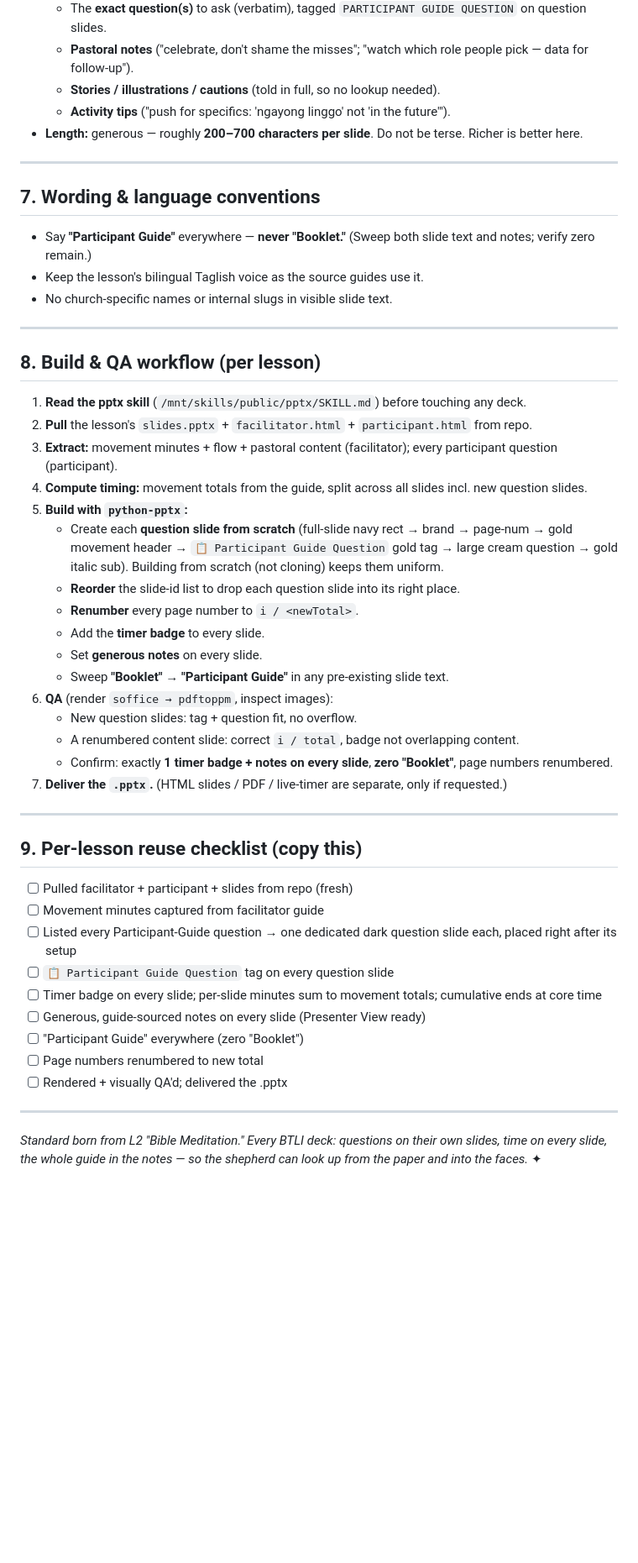
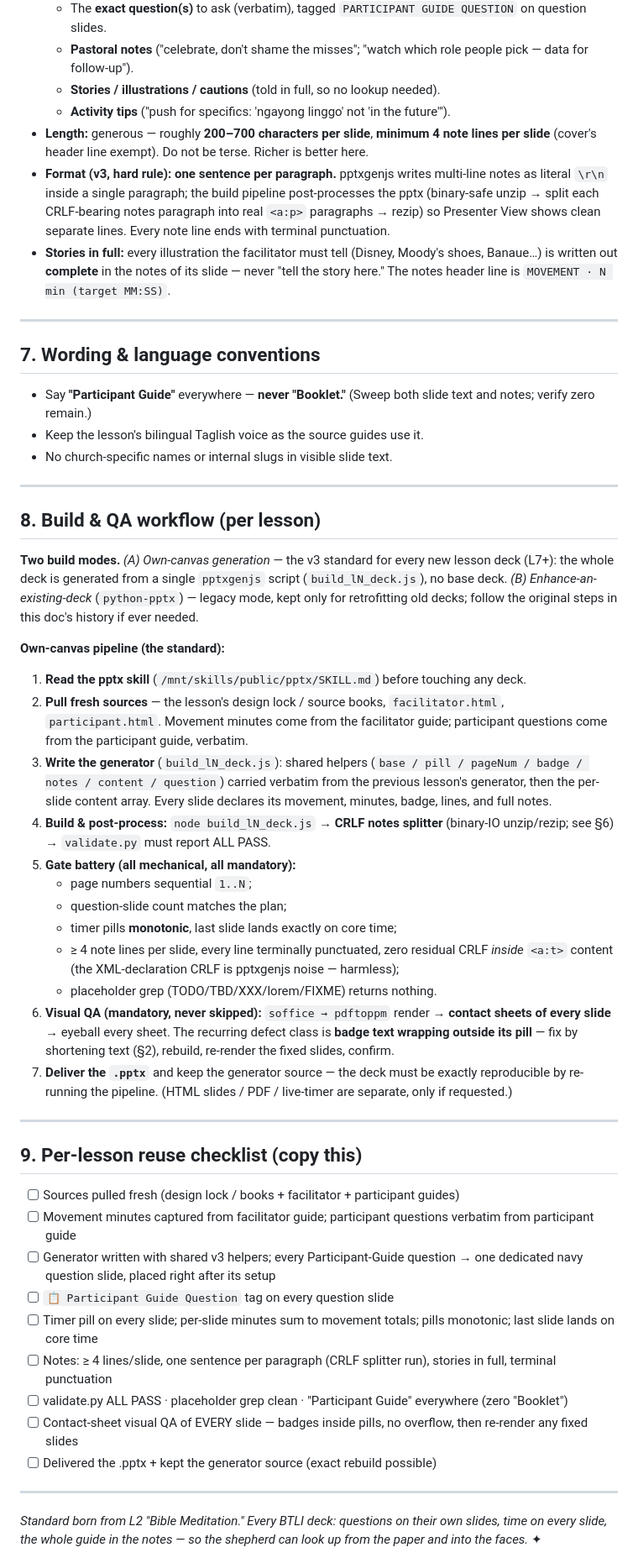
Before and after one commit to gejable1/multiply, a Markdown page: BTLI_SLIDE_SPEC.md, the part around one of its changes. Shown at 84% size. Rendered like a GitHub page; blank space fills up the shorter version.

```diff
--- a/BTLI_SLIDE_SPEC.md
+++ b/BTLI_SLIDE_SPEC.md
@@ -80,7 +87,9 @@ Content-slide header format: **`<emoji> <MOVEMENT> · <SECTION>`**, gold, bold,
   - **Pastoral notes** ("celebrate, don't shame the misses"; "watch which role people pick — data for follow-up").
   - **Stories / illustrations / cautions** (told in full, so no lookup needed).
   - **Activity tips** ("push for specifics: 'ngayong linggo' not 'in the future'").
-- **Length:** generous — roughly **200–700 characters per slide**. Do not be terse. Richer is better here.
+- **Length:** generous — roughly **200–700 characters per slide**, **minimum 4 note lines per slide** (cover's header line exempt). Do not be terse. Richer is better here.
+- **Format (v3, hard rule):** **one sentence per paragraph.** pptxgenjs writes multi-line notes as literal `\r\n` inside a single paragraph; the build pipeline post-processes the pptx (binary-safe unzip → split each CRLF-bearing notes paragraph into real `<a:p>` paragraphs → rezip) so Presenter View shows clean separate lines. Every note line ends with terminal punctuation.
+- **Stories in full:** every illustration the facilitator must tell (Disney, Moody's shoes, Banaue…) is written out **complete** in the notes of its slide — never "tell the story here." The notes header line is `MOVEMENT · N min (target MM:SS)`.
 
 ---
 
@@ -94,36 +103,35 @@ Content-slide header format: **`<emoji> <MOVEMENT> · <SECTION>`**, gold, bold,
 
 ## 8. Build & QA workflow (per lesson)
 
+**Two build modes.** *(A) Own-canvas generation* — the v3 standard for every new lesson deck (L7+): the whole deck is generated from a single `pptxgenjs` script (`build_lN_deck.js`), no base deck. *(B) Enhance-an-existing-deck* (`python-pptx`) — legacy mode, kept only for retrofitting old decks; follow the original steps in this doc's history if ever needed.
+
+**Own-canvas pipeline (the standard):**
 1. **Read the pptx skill** (`/mnt/skills/public/pptx/SKILL.md`) before touching any deck.
-2. **Pull** the lesson's `slides.pptx` + `facilitator.html` + `participant.html` from repo.
-3. **Extract:** movement minutes + flow + pastoral content (facilitator); every participant question (participant).
-4. **Compute timing:** movement totals from the guide, split across all slides incl. new question slides.
-5. **Build with `python-pptx`:**
-   - Create each **question slide from scratch** (full-slide navy rect → brand → page-num → gold movement header → `📋 Participant Guide Question` gold tag → large cream question → gold italic sub). Building from scratch (not cloning) keeps them uniform.
-   - **Reorder** the slide-id list to drop each question slide into its right place.
-   - **Renumber** every page number to `i / <newTotal>`.
-   - Add the **timer badge** to every slide.
-   - Set **generous notes** on every slide.
-   - Sweep **"Booklet" → "Participant Guide"** in any pre-existing slide text.
-6. **QA** (render `soffice → pdftoppm`, inspect images):
-   - New question slides: tag + question fit, no overflow.
-   - A renumbered content slide: correct `i / total`, badge not overlapping content.
-   - Confirm: exactly **1 timer badge + notes on every slide**, **zero "Booklet"**, page numbers renumbered.
-7. **Deliver the `.pptx`.** (HTML slides / PDF / live-timer are separate, only if requested.)
+2. **Pull fresh sources** — the lesson's design lock / source books, `facilitator.html`, `participant.html`. Movement minutes come from the facilitator guide; participant questions come from the participant guide, verbatim.
+3. **Write the generator** (`build_lN_deck.js`): shared helpers (`base / pill / pageNum / badge / notes / content / question`) carried verbatim from the previous lesson's generator, then the per-slide content array. Every slide declares its movement, minutes, badge, lines, and full notes.
+4. **Build & post-process:** `node build_lN_deck.js` → **CRLF notes splitter** (binary-IO unzip/rezip; see §6) → `validate.py` must report ALL PASS.
+5. **Gate battery (all mechanical, all mandatory):**
+   - page numbers sequential `1..N`;
+   - question-slide count matches the plan;
+   - timer pills **monotonic**, last slide lands exactly on core time;
+   - ≥ 4 note lines per slide, every line terminally punctuated, zero residual CRLF *inside* `<a:t>` content (the XML-declaration CRLF is pptxgenjs noise — harmless);
+   - placeholder grep (TODO/TBD/XXX/lorem/FIXME) returns nothing.
+6. **Visual QA (mandatory, never skipped):** `soffice → pdftoppm` render → **contact sheets of every slide** → eyeball every sheet. The recurring defect class is **badge text wrapping outside its pill** — fix by shortening text (§2), rebuild, re-render the fixed slides, confirm.
+7. **Deliver the `.pptx`** and keep the generator source — the deck must be exactly reproducible by re-running the pipeline. (HTML slides / PDF / live-timer are separate, only if requested.)
 
 ---
 
 ## 9. Per-lesson reuse checklist (copy this)
 
-- [ ] Pulled facilitator + participant + slides from repo (fresh)
-- [ ] Movement minutes captured from facilitator guide
-- [ ] Listed every Participant-Guide question → one dedicated dark question slide each, placed right after its setup
+- [ ] Sources pulled fresh (design lock / books + facilitator + participant guides)
+- [ ] Movement minutes captured from facilitator guide; participant questions verbatim from participant guide
+- [ ] Generator written with shared v3 helpers; every Participant-Guide question → one dedicated navy question slide, placed right after its setup
 - [ ] `📋 Participant Guide Question` tag on every question slide
-- [ ] Timer badge on every slide; per-slide minutes sum to movement totals; cumulative ends at core time
-- [ ] Generous, guide-sourced notes on every slide (Presenter View ready)
-- [ ] "Participant Guide" everywhere (zero "Booklet")
-- [ ] Page numbers renumbered to new total
-- [ ] Rendered + visually QA'd; delivered the .pptx
+- [ ] Timer pill on every slide; per-slide minutes sum to movement totals; pills monotonic; last slide lands on core time
+- [ ] Notes: ≥ 4 lines/slide, one sentence per paragraph (CRLF splitter run), stories in full, terminal punctuation
+- [ ] validate.py ALL PASS · placeholder grep clean · "Participant Guide" everywhere (zero "Booklet")
+- [ ] Contact-sheet visual QA of EVERY slide — badges inside pills, no overflow, then re-render any fixed slides
+- [ ] Delivered the .pptx + kept the generator source (exact rebuild possible)
 
 ---
 
```
Also changed, not shown: other parts of BTLI_SLIDE_SPEC.md (+32 -18 lines).
